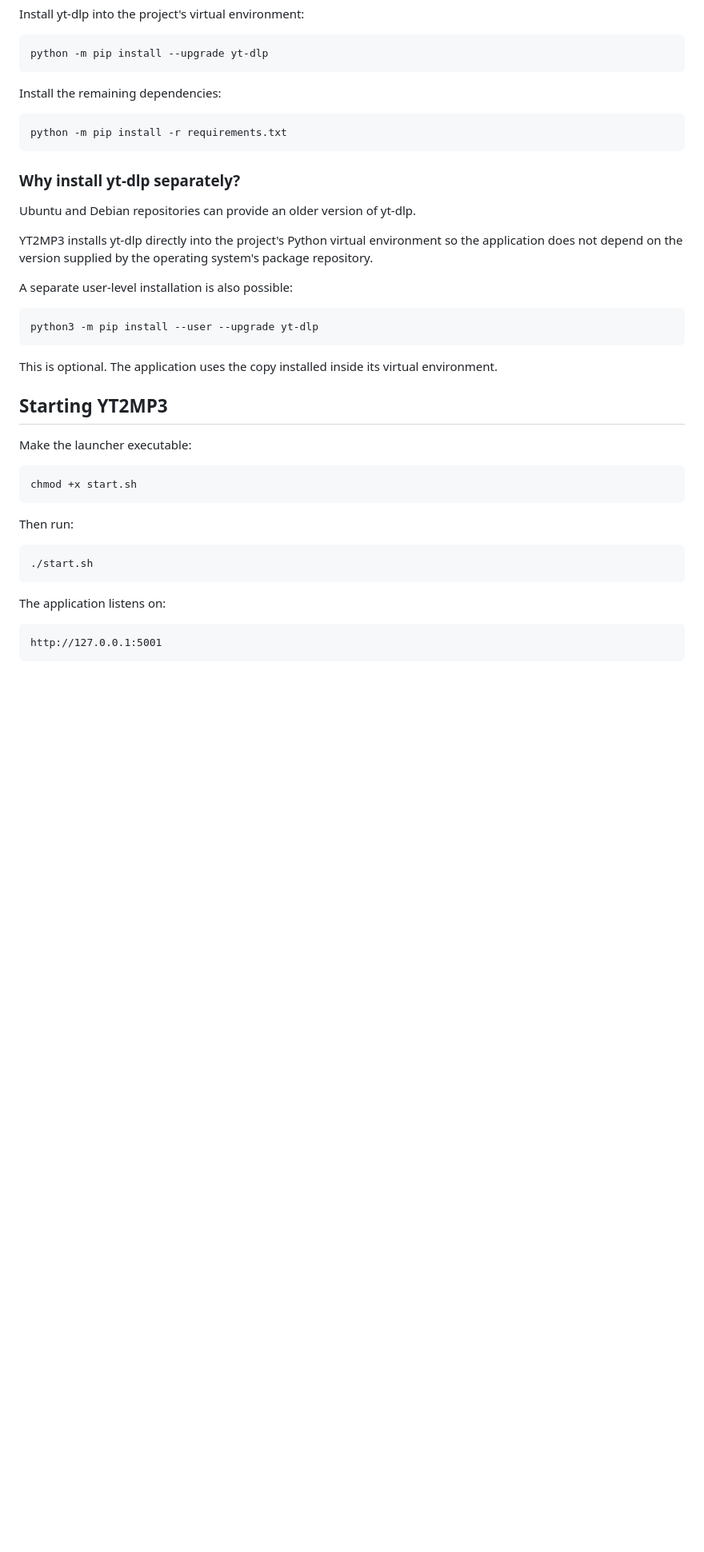
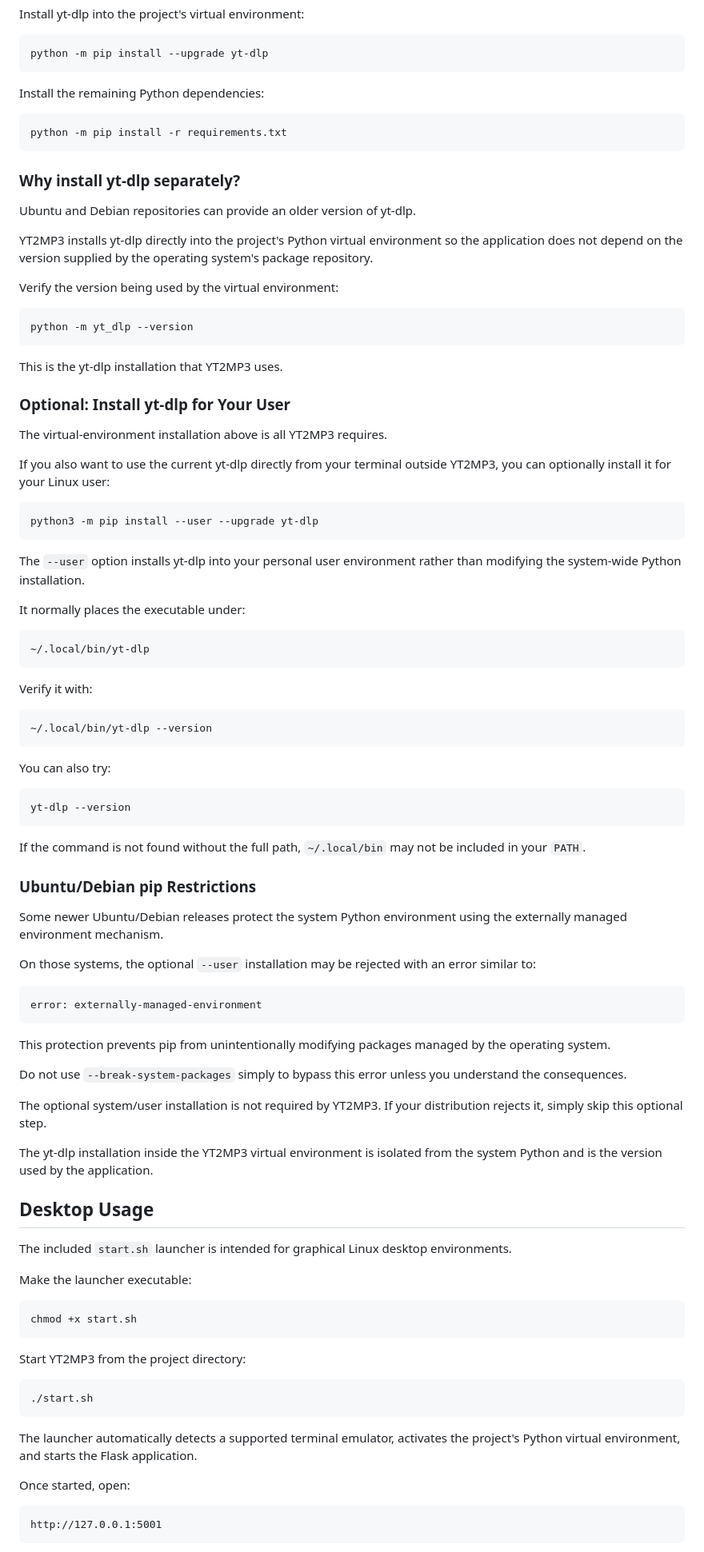
Before and after one commit to nxs8739/yt2mp3, a Markdown page: README.md, the part around one of its changes. Shown at 80% size. Rendered like a GitHub page; blank space fills up the shorter version.

````diff
--- a/README.md
+++ b/README.md
@@ -104,7 +126,7 @@ Install yt-dlp into the project's virtual environment:
 python -m pip install --upgrade yt-dlp
 ```
 
-Install the remaining dependencies:
+Install the remaining Python dependencies:
 
 ```bash
 python -m pip install -r requirements.txt
@@ -116,15 +138,67 @@ Ubuntu and Debian repositories can provide an older version of yt-dlp.
 
 YT2MP3 installs yt-dlp directly into the project's Python virtual environment so the application does not depend on the version supplied by the operating system's package repository.
 
-A separate user-level installation is also possible:
+Verify the version being used by the virtual environment:
+
+```bash
+python -m yt_dlp --version
+```
+
+This is the yt-dlp installation that YT2MP3 uses.
+
+### Optional: Install yt-dlp for Your User
+
+The virtual-environment installation above is all YT2MP3 requires.
+
+If you also want to use the current yt-dlp directly from your terminal outside YT2MP3, you can optionally install it for your Linux user:
 
 ```bash
 python3 -m pip install --user --upgrade yt-dlp
 ```
 
-This is optional. The application uses the copy installed inside its virtual environment.
+The `--user` option installs yt-dlp into your personal user environment rather than modifying the system-wide Python installation.
 
-## Starting YT2MP3
+It normally places the executable under:
+
+```text
+~/.local/bin/yt-dlp
+```
+
+Verify it with:
+
+```bash
+~/.local/bin/yt-dlp --version
+```
+
+You can also try:
+
+```bash
+yt-dlp --version
+```
+
+If the command is not found without the full path, `~/.local/bin` may not be included in your `PATH`.
+
+### Ubuntu/Debian pip Restrictions
+
+Some newer Ubuntu/Debian releases protect the system Python environment using the externally managed environment mechanism.
+
+On those systems, the optional `--user` installation may be rejected with an error similar to:
+
+```text
+error: externally-managed-environment
+```
+
+This protection prevents pip from unintentionally modifying packages managed by the operating system.
+
+Do not use `--break-system-packages` simply to bypass this error unless you understand the consequences.
+
+The optional system/user installation is not required by YT2MP3. If your distribution rejects it, simply skip this optional step.
+
+The yt-dlp installation inside the YT2MP3 virtual environment is isolated from the system Python and is the version used by the application.
+
+## Desktop Usage
+
+The included `start.sh` launcher is intended for graphical Linux desktop environments.
 
 Make the launcher executable:
 
@@ -132,13 +206,15 @@ Make the launcher executable:
 chmod +x start.sh
 ```
 
-Then run:
+Start YT2MP3 from the project directory:
 
 ```bash
 ./start.sh
 ```
 
-The application listens on:
+The launcher automatically detects a supported terminal emulator, activates the project's Python virtual environment, and starts the Flask application.
+
+Once started, open:
 
 ```text
 http://127.0.0.1:5001
````
Also changed, not shown: other parts of README.md (+144 -6 lines).
